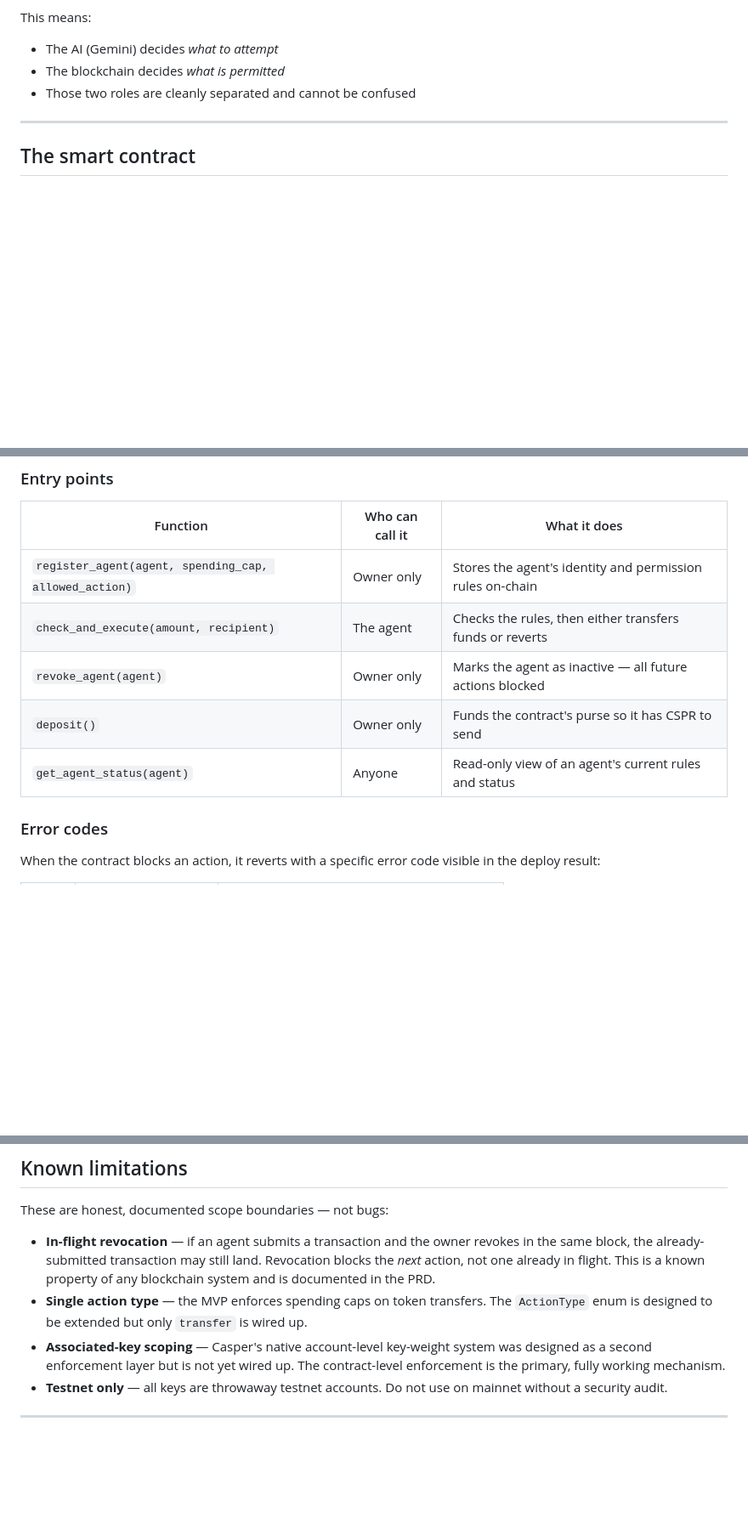
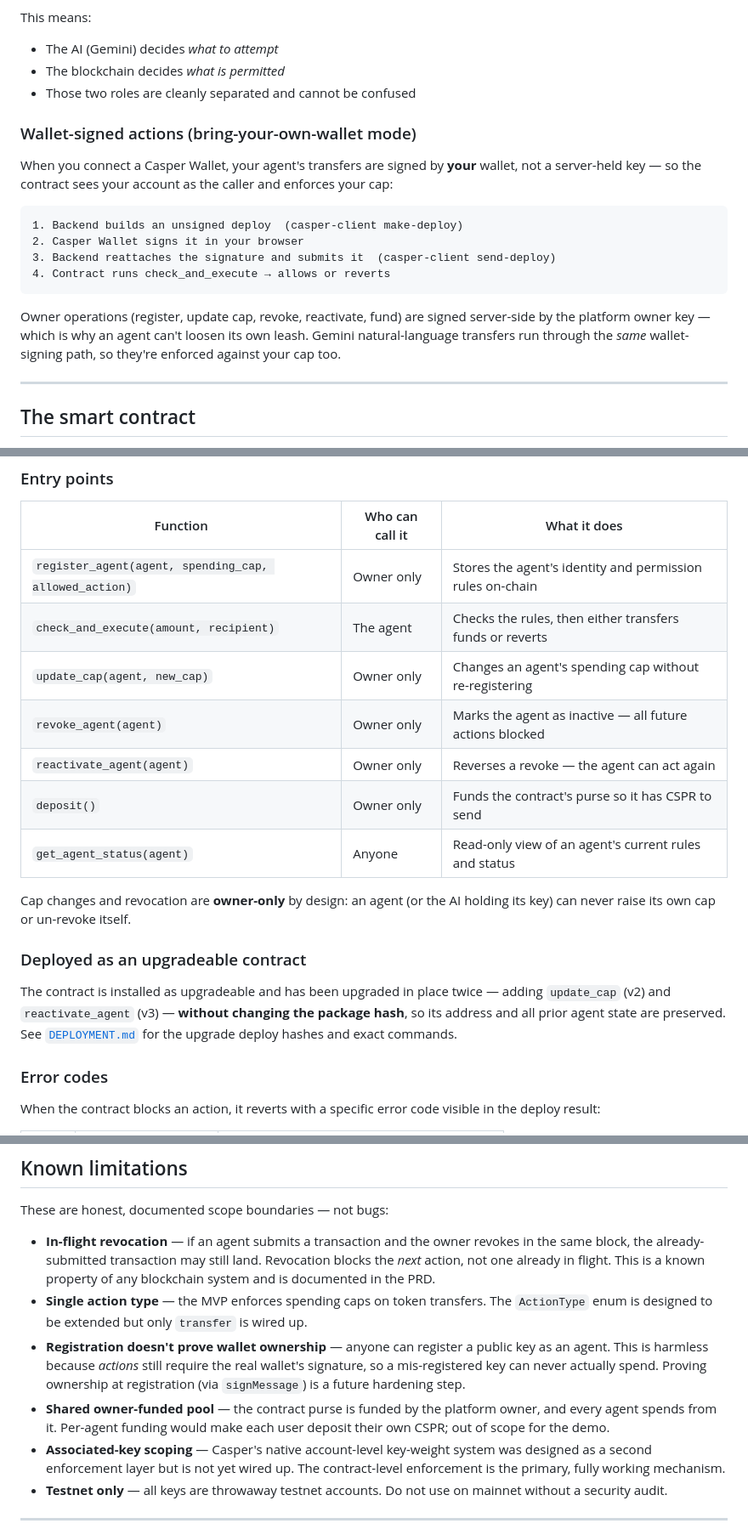
Before and after one commit to Dancuso419/CASPER-AGENT-LEASH, a Markdown page: README.md, 3 parts joined by grey strips. Shown at 85% size. Rendered like a GitHub page; blank space fills up the shorter version.

````diff
--- a/README.md
+++ b/README.md
@@ -98,6 +114,19 @@ This means:
 - The blockchain decides *what is permitted*
 - Those two roles are cleanly separated and cannot be confused
 
+### Wallet-signed actions (bring-your-own-wallet mode)
+
+When you connect a Casper Wallet, your agent's transfers are signed by **your** wallet, not a server-held key — so the contract sees your account as the caller and enforces your cap:
+
+```
+1. Backend builds an unsigned deploy  (casper-client make-deploy)
+2. Casper Wallet signs it in your browser
+3. Backend reattaches the signature and submits it  (casper-client send-deploy)
+4. Contract runs check_and_execute → allows or reverts
+```
+
+Owner operations (register, update cap, revoke, reactivate, fund) are signed server-side by the platform owner key — which is why an agent can't loosen its own leash. Gemini natural-language transfers run through the *same* wallet-signing path, so they're enforced against your cap too.
+
 ---
 
 ## The smart contract
@@ -110,9 +139,17 @@ Written in **Rust** using the [Odra framework](https://odra.dev) (v2.8.2). Sourc
 |---|---|---|
 | `register_agent(agent, spending_cap, allowed_action)` | Owner only | Stores the agent's identity and permission rules on-chain |
 | `check_and_execute(amount, recipient)` | The agent | Checks the rules, then either transfers funds or reverts |
+| `update_cap(agent, new_cap)` | Owner only | Changes an agent's spending cap without re-registering |
 | `revoke_agent(agent)` | Owner only | Marks the agent as inactive — all future actions blocked |
+| `reactivate_agent(agent)` | Owner only | Reverses a revoke — the agent can act again |
 | `deposit()` | Owner only | Funds the contract's purse so it has CSPR to send |
 | `get_agent_status(agent)` | Anyone | Read-only view of an agent's current rules and status |
+
+Cap changes and revocation are **owner-only** by design: an agent (or the AI holding its key) can never raise its own cap or un-revoke itself.
+
+### Deployed as an upgradeable contract
+
+The contract is installed as upgradeable and has been upgraded in place twice — adding `update_cap` (v2) and `reactivate_agent` (v3) — **without changing the package hash**, so its address and all prior agent state are preserved. See [`DEPLOYMENT.md`](./DEPLOYMENT.md) for the upgrade deploy hashes and exact commands.
 
 ### Error codes
 
@@ -270,6 +310,8 @@ These are honest, documented scope boundaries — not bugs:
 
 - **In-flight revocation** — if an agent submits a transaction and the owner revokes in the same block, the already-submitted transaction may still land. Revocation blocks the *next* action, not one already in flight. This is a known property of any blockchain system and is documented in the PRD.
 - **Single action type** — the MVP enforces spending caps on token transfers. The `ActionType` enum is designed to be extended but only `transfer` is wired up.
+- **Registration doesn't prove wallet ownership** — anyone can register a public key as an agent. This is harmless because *actions* still require the real wallet's signature, so a mis-registered key can never actually spend. Proving ownership at registration (via `signMessage`) is a future hardening step.
+- **Shared owner-funded pool** — the contract purse is funded by the platform owner, and every agent spends from it. Per-agent funding would make each user deposit their own CSPR; out of scope for the demo.
 - **Associated-key scoping** — Casper's native account-level key-weight system was designed as a second enforcement layer but is not yet wired up. The contract-level enforcement is the primary, fully working mechanism.
 - **Testnet only** — all keys are throwaway testnet accounts. Do not use on mainnet without a security audit.
 
````
Also changed, not shown: other parts of README.md (+26 -7 lines).
